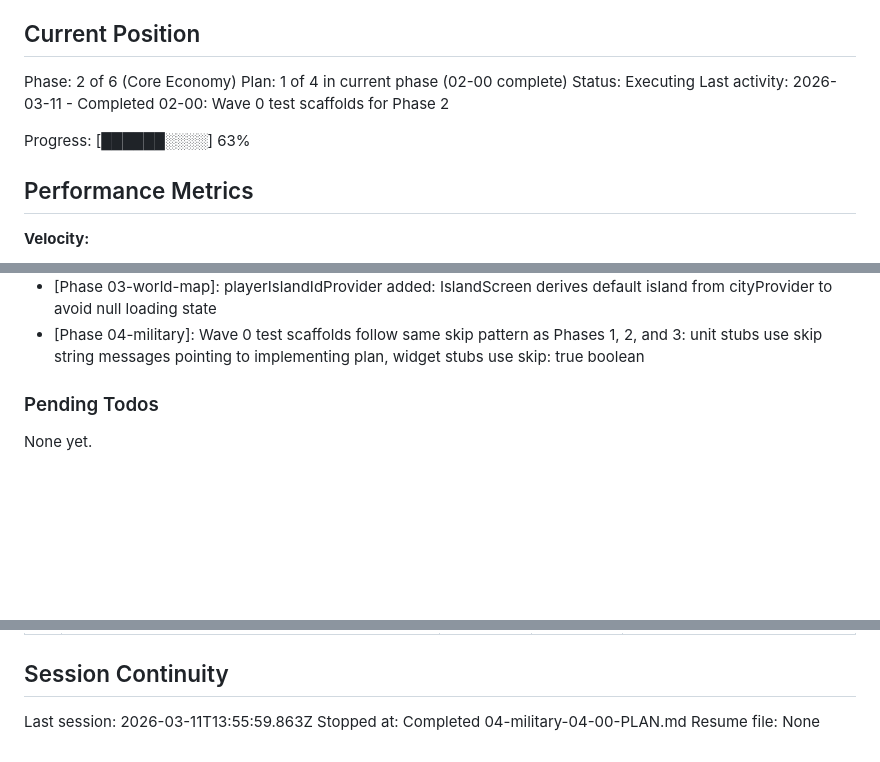
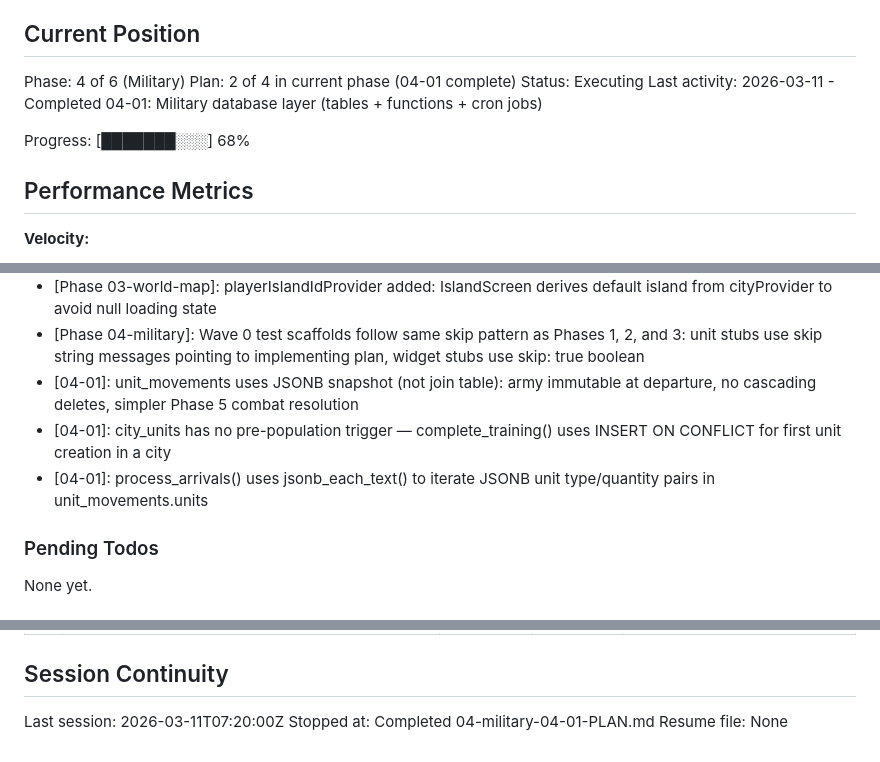
Before and after one commit to stargazercoder/ikariam-fake, a Markdown page: .planning/STATE.md, 3 parts joined by grey strips. Rendered like a GitHub page; blank space fills up the shorter version.

```diff
--- a/.planning/STATE.md
+++ b/.planning/STATE.md
@@ -25,12 +25,12 @@ See: .planning/PROJECT.md (updated 2026-03-11)
 
 ## Current Position
 
-Phase: 2 of 6 (Core Economy)
-Plan: 1 of 4 in current phase (02-00 complete)
+Phase: 4 of 6 (Military)
+Plan: 2 of 4 in current phase (04-01 complete)
 Status: Executing
-Last activity: 2026-03-11 - Completed 02-00: Wave 0 test scaffolds for Phase 2
+Last activity: 2026-03-11 - Completed 04-01: Military database layer (tables + functions + cron jobs)
 
-Progress: [██████░░░░] 63%
+Progress: [███████░░░] 68%
 
 ## Performance Metrics
 
@@ -101,6 +102,9 @@ Recent decisions affecting current work:
 - [Phase 03-world-map]: 5x5 world map grid (not 5x2): expanded from checkpoint feedback, matched seed data
 - [Phase 03-world-map]: playerIslandIdProvider added: IslandScreen derives default island from cityProvider to avoid null loading state
 - [Phase 04-military]: Wave 0 test scaffolds follow same skip pattern as Phases 1, 2, and 3: unit stubs use skip string messages pointing to implementing plan, widget stubs use skip: true boolean
+- [04-01]: unit_movements uses JSONB snapshot (not join table): army immutable at departure, no cascading deletes, simpler Phase 5 combat resolution
+- [04-01]: city_units has no pre-population trigger — complete_training() uses INSERT ON CONFLICT for first unit creation in a city
+- [04-01]: process_arrivals() uses jsonb_each_text() to iterate JSONB unit type/quantity pairs in unit_movements.units
 
 ### Pending Todos
 
@@ -120,6 +124,6 @@ None yet.
 
 ## Session Continuity
 
-Last session: 2026-03-11T13:55:59.863Z
-Stopped at: Completed 04-military-04-00-PLAN.md
+Last session: 2026-03-11T07:20:00Z
+Stopped at: Completed 04-military-04-01-PLAN.md
 Resume file: None
```
Also changed, not shown: other parts of .planning/STATE.md (+2 -1 lines), .planning/ROADMAP.md (+4 -4 lines), 1 other file.
